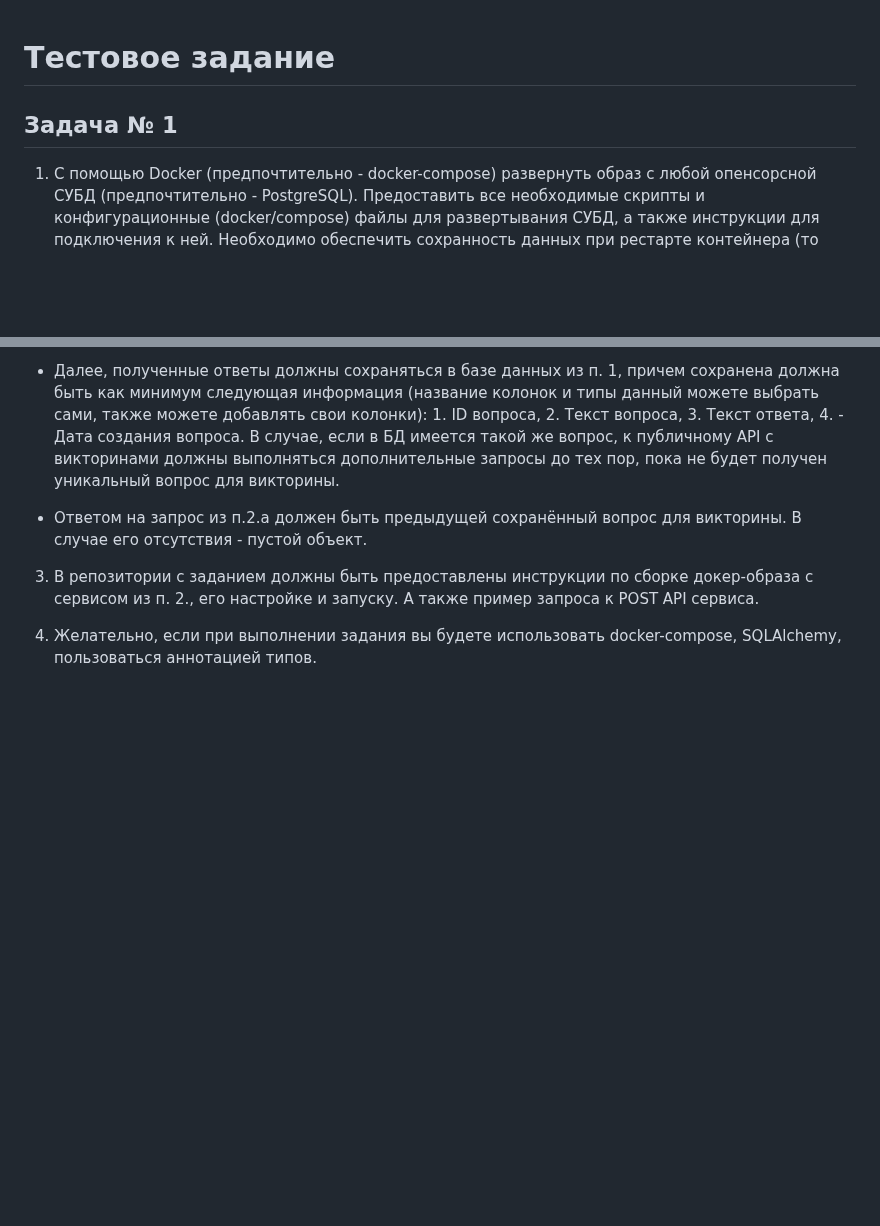
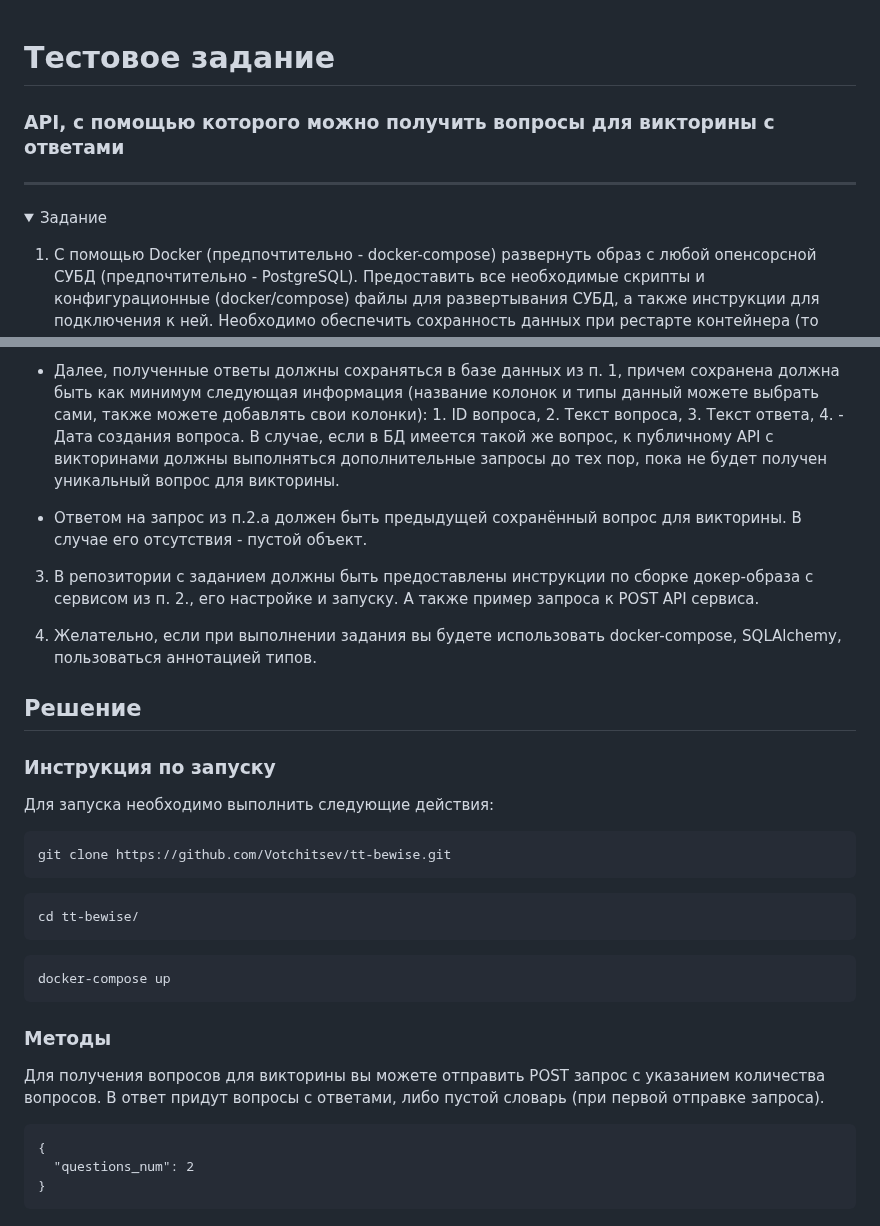
Before and after one commit to Votchitsev/tt-bewise, a Markdown page: README.md, 2 parts joined by grey strips. Rendered like a GitHub page; folded sections open; blank space fills up the shorter version.

Commit message:
Дополнил README.md

````diff
--- a/README.md
+++ b/README.md
@@ -1,6 +1,8 @@
 # Тестовое задание
+### API, с помощью которого можно получить вопросы для викторины с ответами
+-----------------------------
+<details><summary>Задание </summary>
 
-## Задача № 1
 1.  С помощью Docker (предпочтительно - docker-compose) развернуть образ с любой опенсорсной СУБД (предпочтительно - PostgreSQL). Предоставить все необходимые скрипты и конфигурационные (docker/compose) файлы для развертывания СУБД, а также инструкции для подключения к ней. Необходимо обеспечить сохранность данных при рестарте контейнера (то есть - использовать volume-ы для хранения файлов СУБД на хост-машине.
 
 2.  Реализовать на Python3 веб сервис (с помощью FastAPI или Flask, например), выполняющий следующие функции:
@@ -16,3 +18,29 @@
 3.  В репозитории с заданием должны быть предоставлены инструкции по сборке докер-образа с сервисом из п. 2., его настройке и запуску. А также пример запроса к POST API сервиса.
 
 4.  Желательно, если при выполнении задания вы будете использовать docker-compose, SQLAlchemy,  пользоваться аннотацией типов.
+</details>
+
+## Решение
+### Инструкция по запуску
+Для запуска необходимо выполнить следующие действия:
+
+```
+git clone https://github.com/Votchitsev/tt-bewise.git
+```
+
+```
+cd tt-bewise/
+```
+
+```
+docker-compose up
+```
+
+### Методы
+Для получения вопросов для викторины вы можете отправить POST запрос с указанием количества вопросов. В ответ придут вопросы с ответами, либо пустой словарь (при первой отправке запроса).
+
+```
+{
+  "questions_num": 2
+}
+```
````
